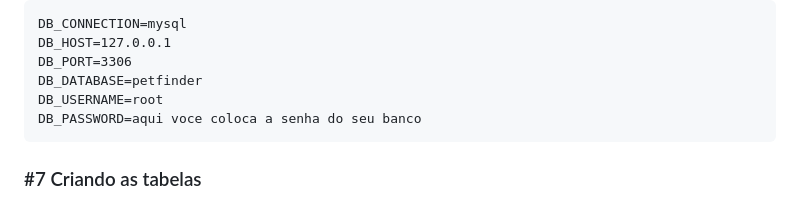
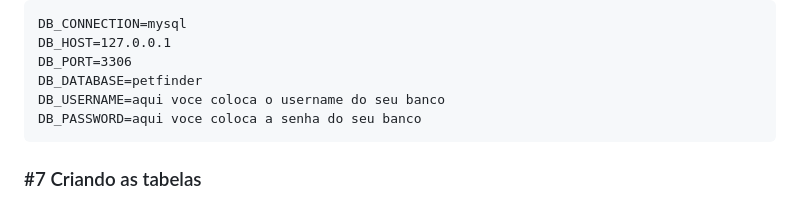
Before and after one commit to Kenjix/Projeto-PetFinder, a Markdown page: README.md, the part around the change. Rendered like a GitHub page.

Commit message:
atualizando o readme

````diff
--- a/README.md
+++ b/README.md
@@ -66,7 +66,7 @@ DB_CONNECTION=mysql
 DB_HOST=127.0.0.1
 DB_PORT=3306
 DB_DATABASE=petfinder
-DB_USERNAME=root
+DB_USERNAME=aqui voce coloca o username do seu banco
 DB_PASSWORD=aqui voce coloca a senha do seu banco
 ```
 
````
